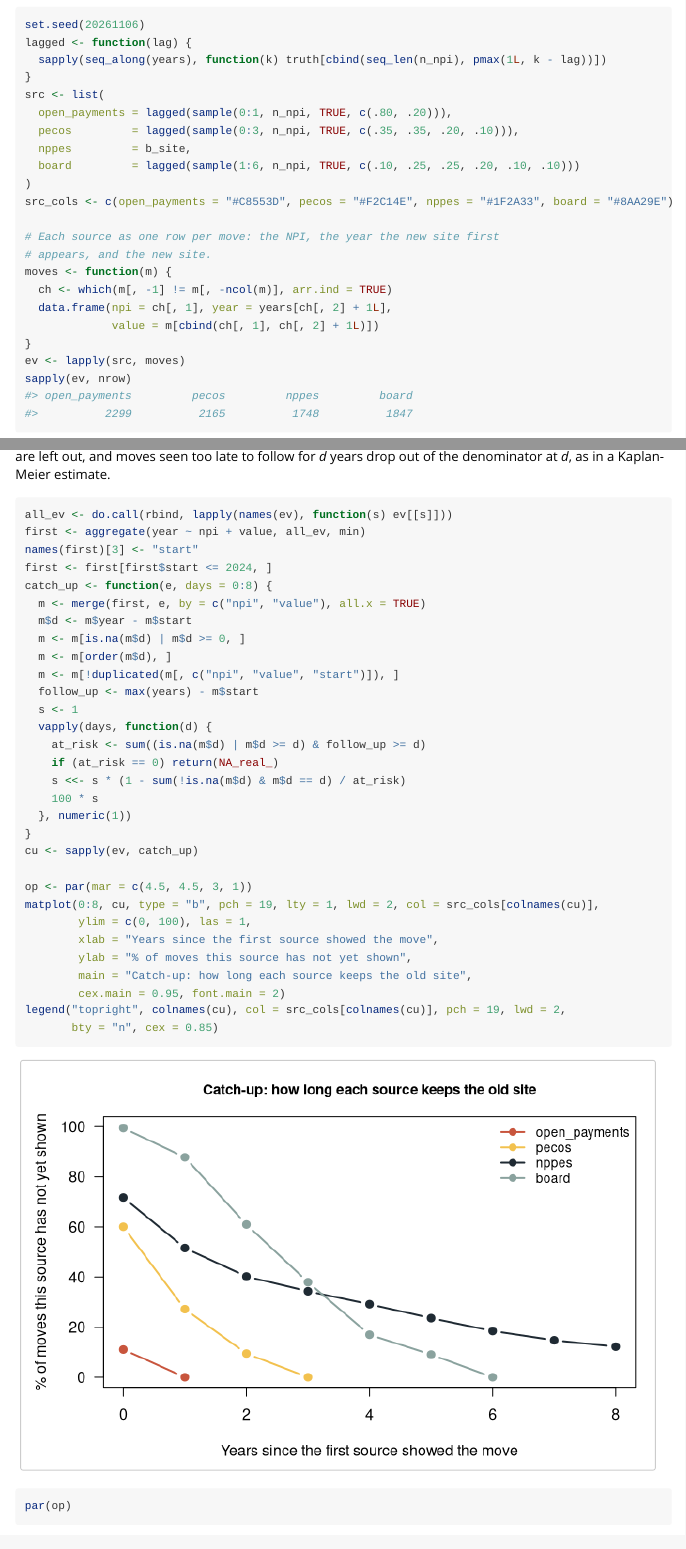
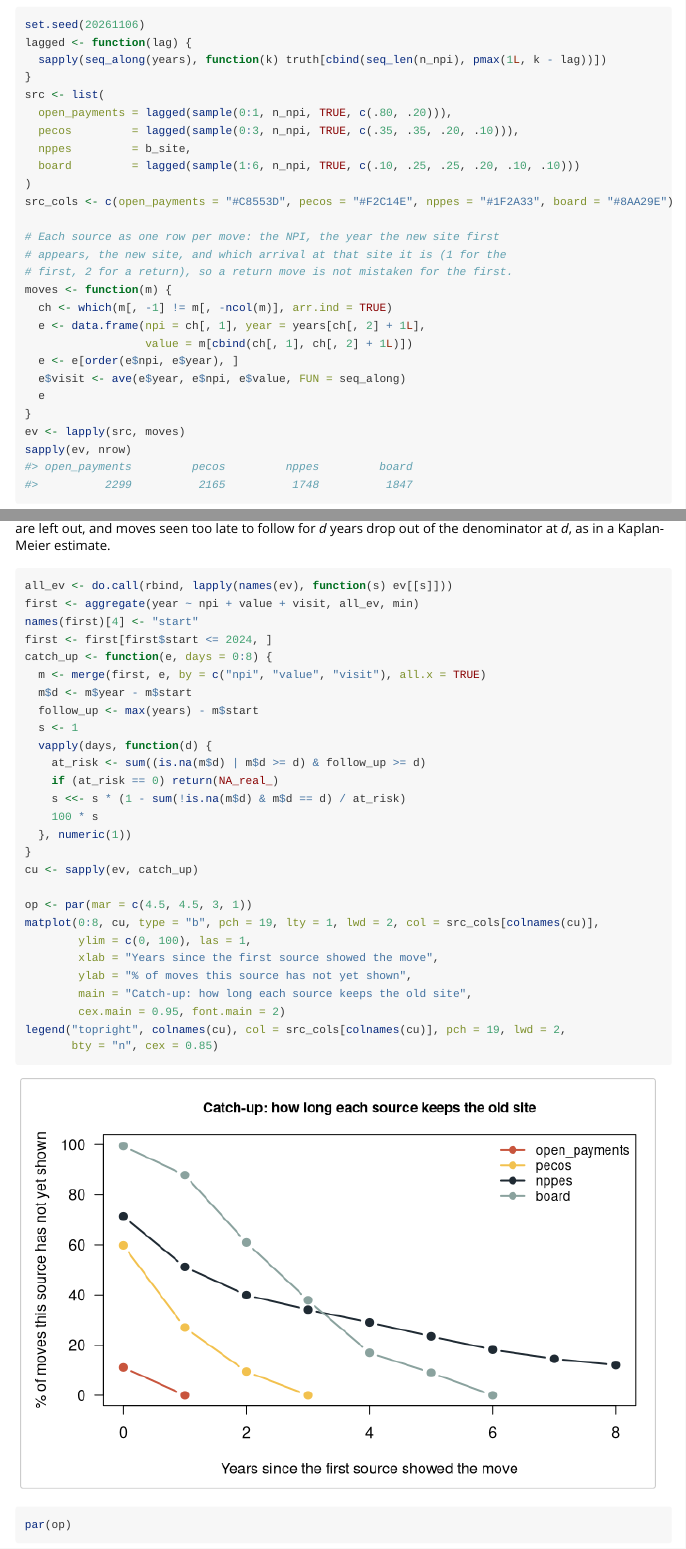
Before and after one commit to mufflyt/mysteryroster, an R Markdown document (vignettes/lead-lag-staleness.Rmd): the page in a window 1100 px wide, from 10570 px down, and a second part further down, joined at a grey line. Rendered offline with R 4.5, knitr and Pandoc, with nearby package versions; long lines of code are wrapped; common packages that the code uses without loading them are loaded.

Commit message:
Years-ahead figures: match the k-th arrival at a site across sources so return moves are kept and paired one-to-one
Co-Authored-By: Devin AI <158243242+devin-ai-integration[bot]@users.noreply.github.com>

````diff
--- a/vignettes/lead-lag-staleness.Rmd
+++ b/vignettes/lead-lag-staleness.Rmd
@@ -456,11 +456,15 @@
 src_cols <- c(open_payments = "#C8553D", pecos = "#F2C14E", nppes = "#1F2A33", board = "#8AA29E")
 
 # Each source as one row per move: the NPI, the year the new site first
-# appears, and the new site.
+# appears, the new site, and which arrival at that site it is (1 for the
+# first, 2 for a return), so a return move is not mistaken for the first.
 moves <- function(m) {
   ch <- which(m[, -1] != m[, -ncol(m)], arr.ind = TRUE)
-  data.frame(npi = ch[, 1], year = years[ch[, 2] + 1L],
-             value = m[cbind(ch[, 1], ch[, 2] + 1L)])
+  e <- data.frame(npi = ch[, 1], year = years[ch[, 2] + 1L],
+                  value = m[cbind(ch[, 1], ch[, 2] + 1L)])
+  e <- e[order(e$npi, e$year), ]
+  e$visit <- ave(e$year, e$npi, e$value, FUN = seq_along)
+  e
 }
 ev <- lapply(src, moves)
 sapply(ev, nrow)
@@ -570,15 +572,12 @@
 
 ```{r fig-catch-up, fig.alt = "Step-like line chart of the percent of moves each source has not yet shown, by years since the first source showed them. Open Payments drops to near zero within a year, PECOS within three years, the board source within six, while NPPES is still above ten percent after eight years."}
 all_ev <- do.call(rbind, lapply(names(ev), function(s) ev[[s]]))
-first <- aggregate(year ~ npi + value, all_ev, min)
-names(first)[3] <- "start"
+first <- aggregate(year ~ npi + value + visit, all_ev, min)
+names(first)[4] <- "start"
 first <- first[first$start <= 2024, ]
 catch_up <- function(e, days = 0:8) {
-  m <- merge(first, e, by = c("npi", "value"), all.x = TRUE)
+  m <- merge(first, e, by = c("npi", "value", "visit"), all.x = TRUE)
   m$d <- m$year - m$start
-  m <- m[is.na(m$d) | m$d >= 0, ]
-  m <- m[order(m$d), ]
-  m <- m[!duplicated(m[, c("npi", "value", "start")]), ]
   follow_up <- max(years) - m$start
   s <- 1
   vapply(days, function(d) {
````
Also changed, not shown: vignettes/lead-lag-staleness.Rmd (6 more changed lines).
